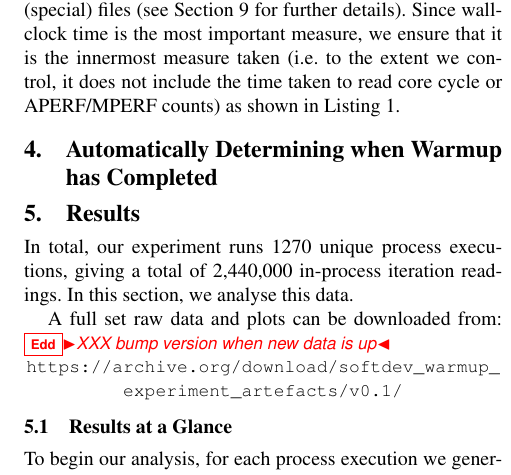
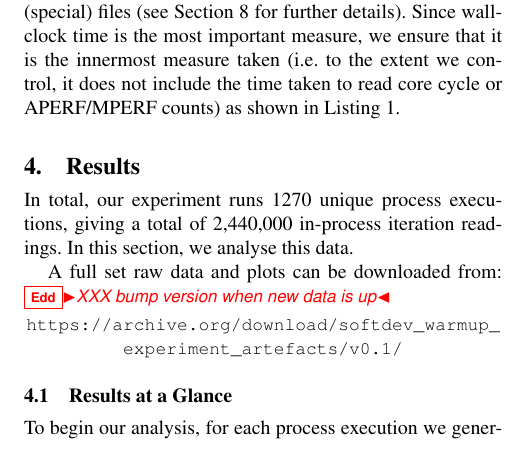
Before and after one commit to softdevteam/warmup_paper, a LaTeX paper (warmup.tex): part of one column of page 6 of 10, cut so that both start at the same text. Compiled offline with pdfLaTeX; a missing font is replaced by an installed copy or a similar font.

Commit message:
Remove duplicate section header.

```diff
--- a/warmup.tex
+++ b/warmup.tex
@@ -584,10 +584,6 @@ sys.stdout.write("%s\n" % json.dumps(js))
 \end{figure}
 
 
-\section{Automatically Determining when Warmup has Completed}
-\label{sec:stats}
-
-
 \section{Results}
 \label{sec:Results}
 
```
Also changed, not shown: warmup.tex (1 more changed lines).
